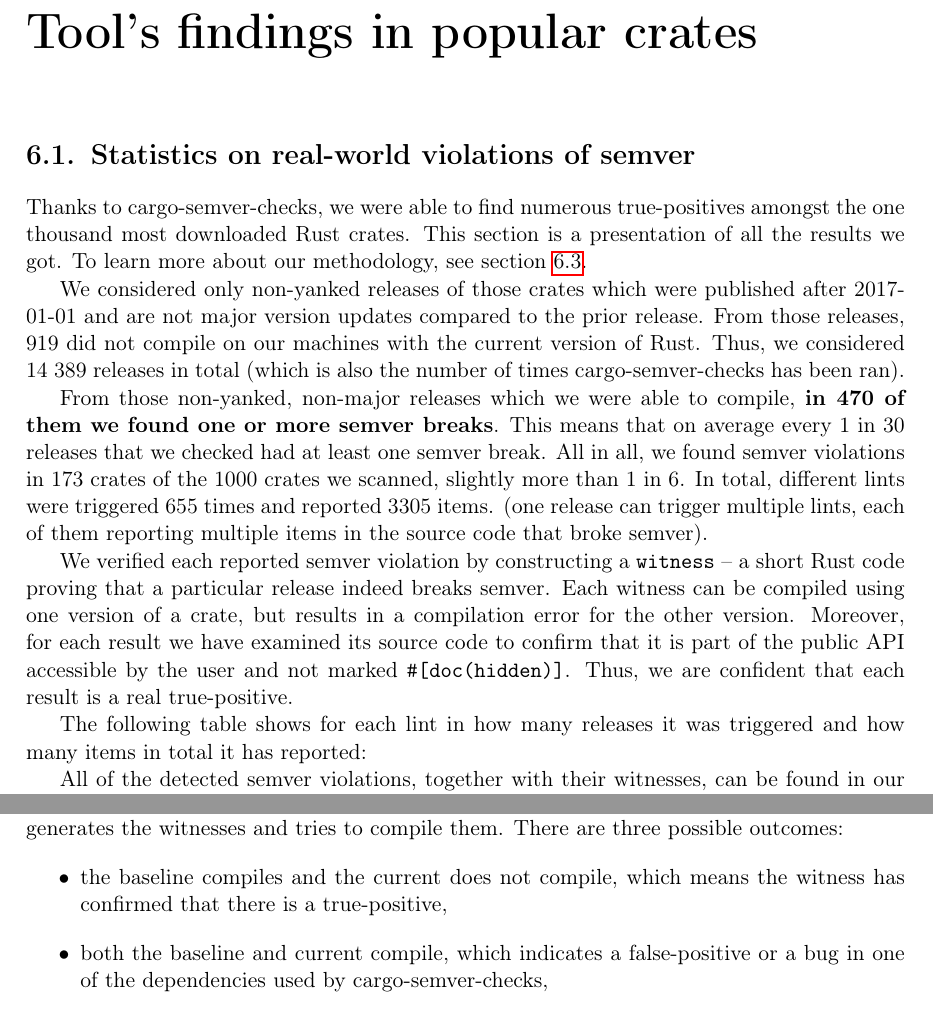
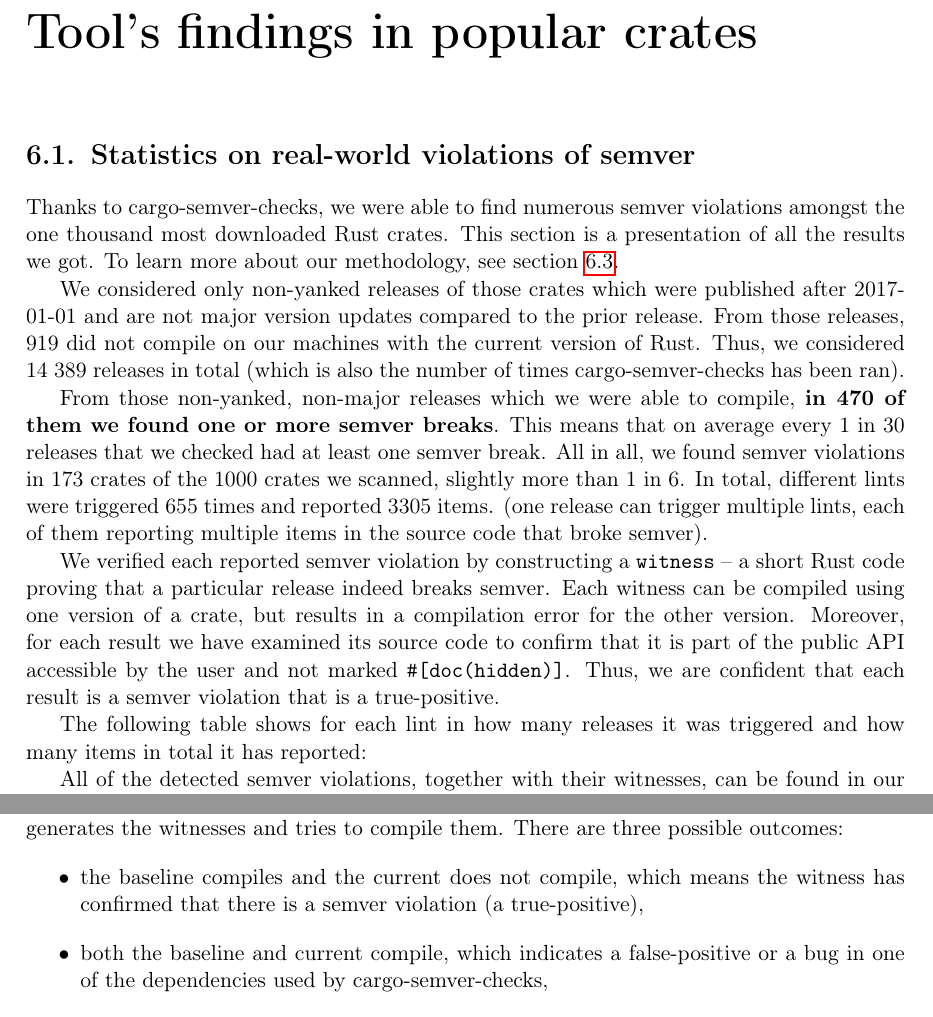
Before and after one commit to tonowak/bachelors-thesis, a LaTeX thesis (thesis-en.tex): two parts of pages 31 and 33 of 45, joined at a grey line, cut so that both start at the same text. Compiled offline with pdfLaTeX.

Commit message:
true-positive -> semver violation

```diff
--- a/thesis-en.tex
+++ b/thesis-en.tex
@@ -756,7 +756,7 @@ TODO:
 
 \section{Statistics on real-world violations of semver}\label{r:section_results_statistics}
 
-Thanks to cargo-semver-checks, we were able to find numerous true-positives
+Thanks to cargo-semver-checks, we were able to find numerous semver violations
 amongst the one thousand most downloaded Rust crates.
 This section is a presentation of all the results we got. To learn more about
 our methodology, see section \ref{r:section_generating_witnesses}.
@@ -780,7 +780,7 @@ Each witness can be compiled using one version of a crate,
 but results in a compilation error for the other version.
 Moreover, for each result we have examined its source code to confirm
 that it is part of the public API accessible by the user and not marked \texttt{\#[doc(hidden)]}. Thus, we are confident that each
-result is a real true-positive.
+result is a semver violation that is a true-positive.
 
 The following table shows for each lint in how many releases it was triggered
 and how many items in total it has reported:
@@ -916,7 +916,7 @@ Using this logic, we wrote a Python script that parses the output of cargo-semve
 generates the witnesses and tries to compile them.
 There are three possible outcomes:
 \begin{itemize}
-	\item the baseline compiles and the current does not compile, which means the witness has confirmed that there is a true-positive,
+	\item the baseline compiles and the current does not compile, which means the witness has confirmed that there is a semver violation (a true-positive),
 	\item both the baseline and current compile, which indicates a false-positive or a bug in one of the dependencies used by cargo-semver-checks,
 	\item the baseline does not compile, which means that the witness was constructed incorrectly.
 \end{itemize}
```
Also changed, not shown: thesis-en.tex (2 more changed lines).
